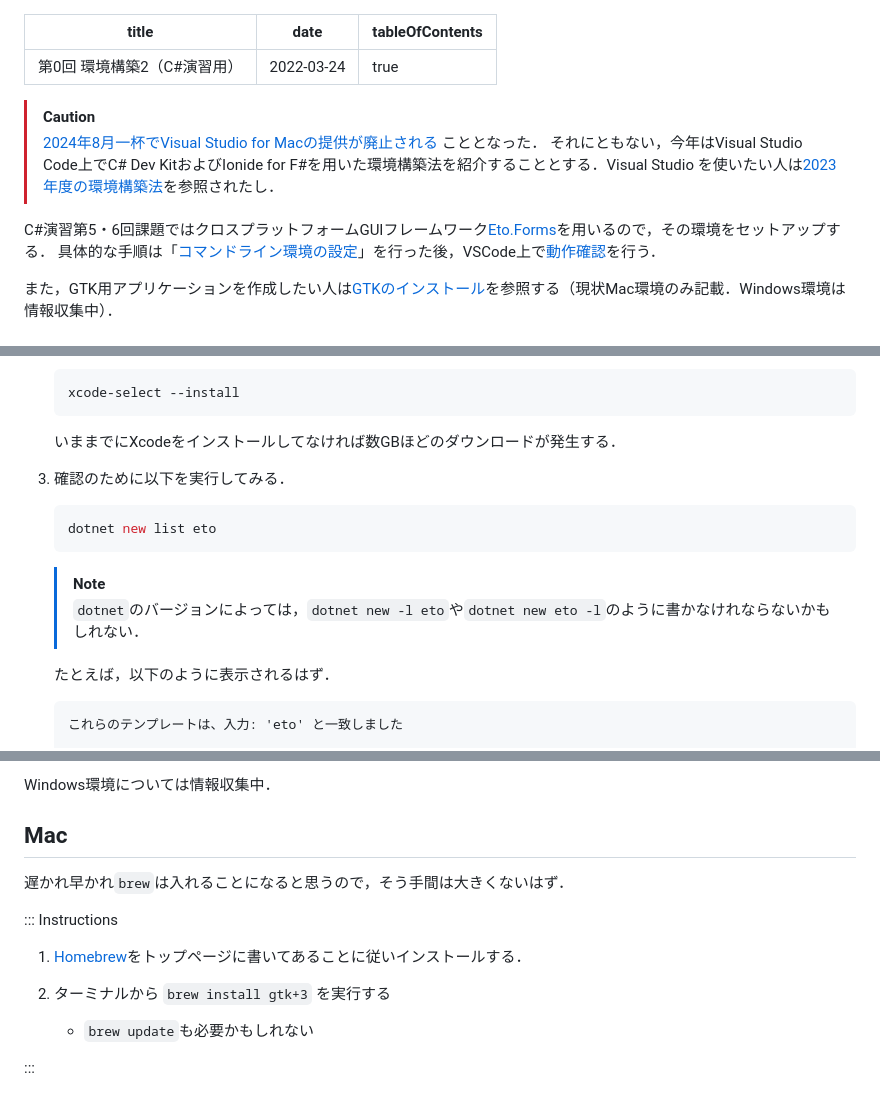
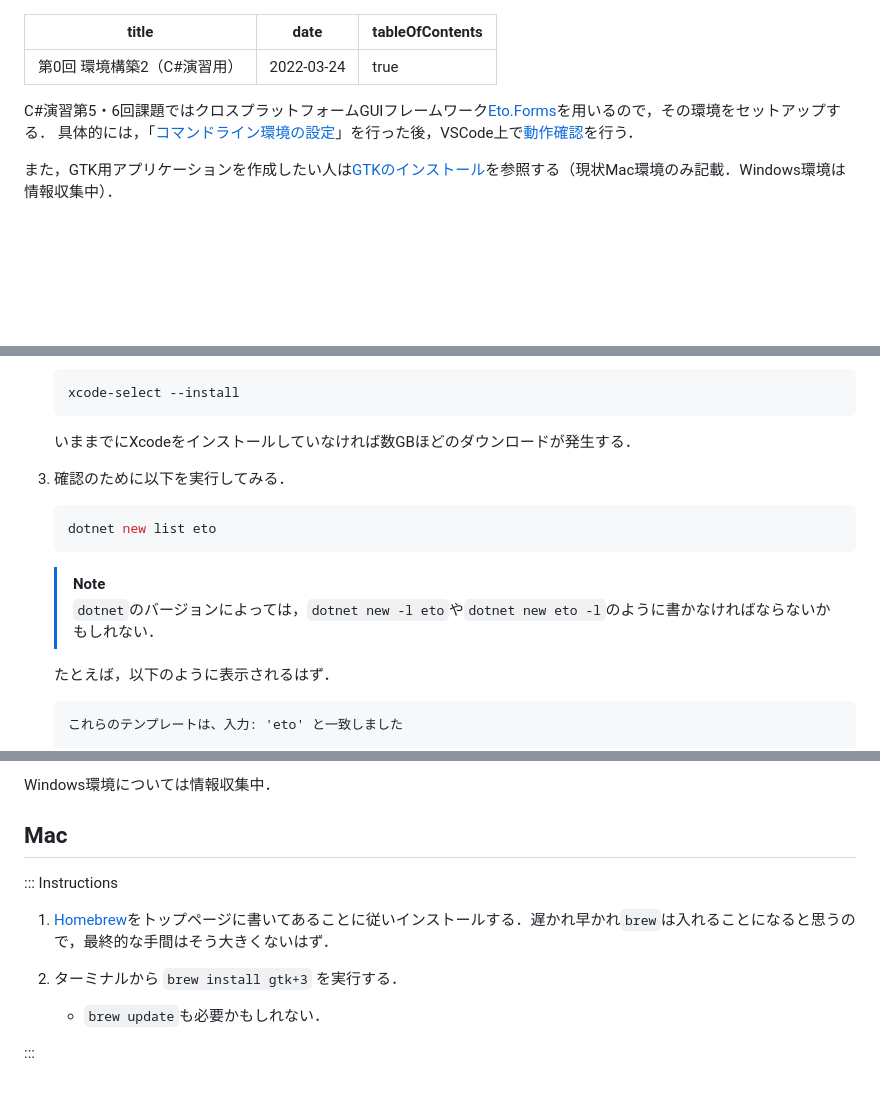
Before and after one commit to kztk-m/proenb-csharp-websrc, a Markdown page: websrc/pages/setup_gui.md, 3 parts joined by grey strips. Rendered like a GitHub page; blank space fills up the shorter version.

````diff
--- a/websrc/pages/setup_gui.md
+++ b/websrc/pages/setup_gui.md
@@ -4,12 +4,8 @@ date:  2022-03-24
 tableOfContents: true
 ---
 
-> [!CAUTION]
-> [2024年8月一杯でVisual Studio for Macの提供が廃止される](https://learn.microsoft.com/en-us/visualstudio/mac/what-happened-to-vs-for-mac?view=vsmac-2022) こととなった．
-> それにともない，今年はVisual Studio Code上でC# Dev KitおよびIonide for F#を用いた環境構築法を紹介することとする．Visual Studio を使いたい人は[2023年度の環境構築法](./setup_gui_2023.html)を参照されたし．
-
 C#演習第5・6回課題ではクロスプラットフォームGUIフレームワーク[Eto.Forms](https://github.com/picoe/Eto)を用いるので，その環境をセットアップする．
-具体的な手順は「[コマンドライン環境の設定](#cl_setup)」を行った後，VSCode上で[動作確認](#check)を行う．
+具体的には，「[コマンドライン環境の設定](#cl_setup)」を行った後，VSCode上で[動作確認](#check)を行う．
 
 また，GTK用アプリケーションを作成したい人は[GTKのインストール](#setup_gtk)を参照する（現状Mac環境のみ記載．Windows環境は情報収集中）．
 
@@ -35,7 +31,7 @@ C#演習第5・6回課題ではクロスプラットフォームGUIフレーム
    xcode-select --install
    ```
 
-   いままでにXcodeをインストールしてなければ数GBほどのダウンロードが発生する．
+   いままでにXcodeをインストールしていなければ数GBほどのダウンロードが発生する．
 
 1. 確認のために以下を実行してみる．
 
@@ -44,7 +40,7 @@ C#演習第5・6回課題ではクロスプラットフォームGUIフレーム
    ```
 
    > [!NOTE]
-   > ``dotnet``のバージョンによっては，``dotnet new -l eto``や``dotnet new eto -l``のように書かなけれならないかもしれない．
+   > ``dotnet``のバージョンによっては，``dotnet new -l eto``や``dotnet new eto -l``のように書かなければならないかもしれない．
 
    たとえば，以下のように表示されるはず．
 
@@ -163,14 +159,12 @@ Windows環境については情報収集中．
 
 ## Mac
 
-遅かれ早かれ``brew``は入れることになると思うので，そう手間は大きくないはず．
-
 ::: Instructions
 
-1. [Homebrew](https://brew.sh/)をトップページに書いてあることに従いインストールする．
+1. [Homebrew](https://brew.sh/)をトップページに書いてあることに従いインストールする．遅かれ早かれ``brew``は入れることになると思うので，最終的な手間はそう大きくないはず．
 
-1. ターミナルから ``brew install gtk+3`` を実行する
+1. ターミナルから ``brew install gtk+3`` を実行する．
 
-   * ``brew update``も必要かもしれない
+   * ``brew update``も必要かもしれない．
 
 :::
````
Also changed, not shown: other parts of websrc/pages/setup_gui.md (+6 -6 lines), websrc/pages/setup.md (+16 -20 lines).
